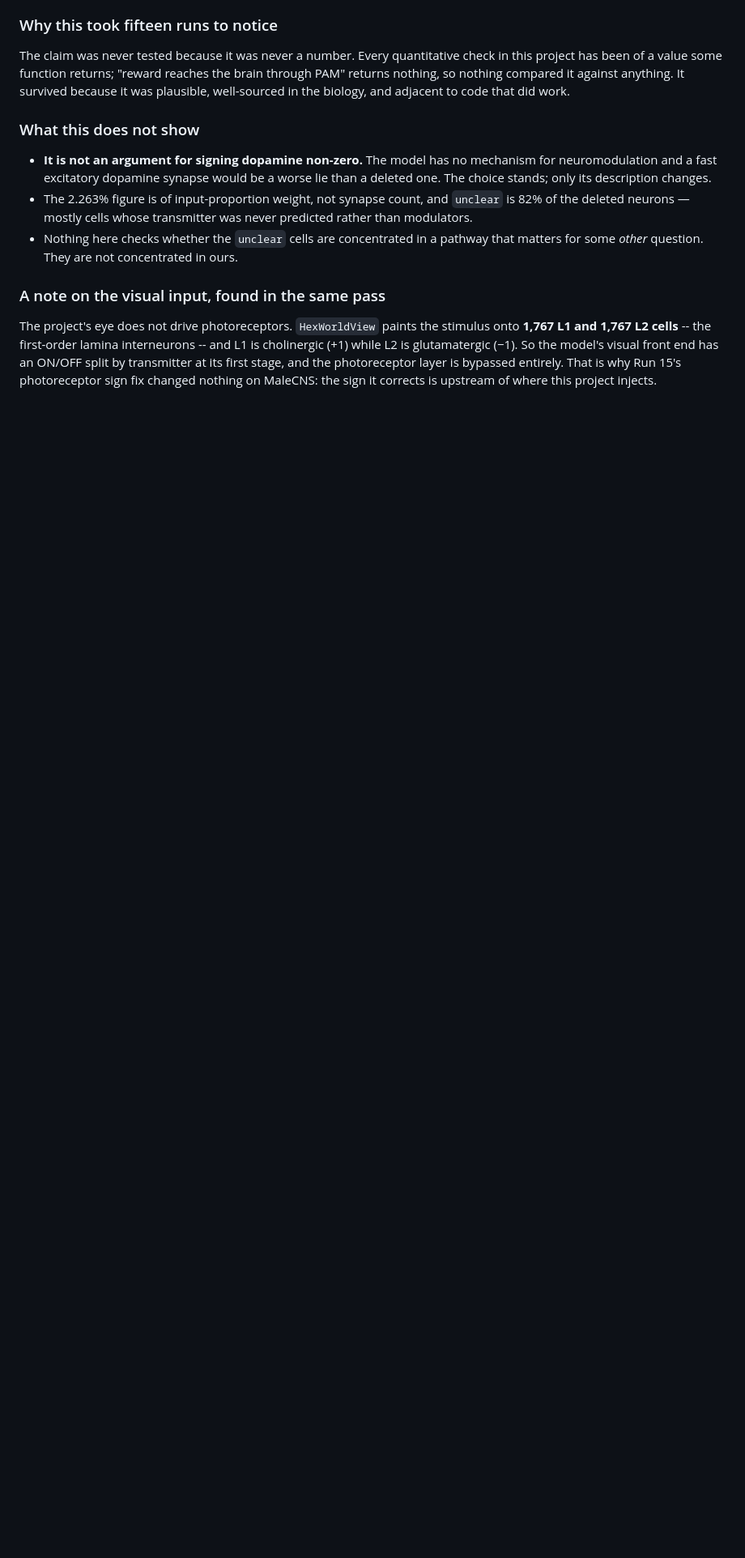
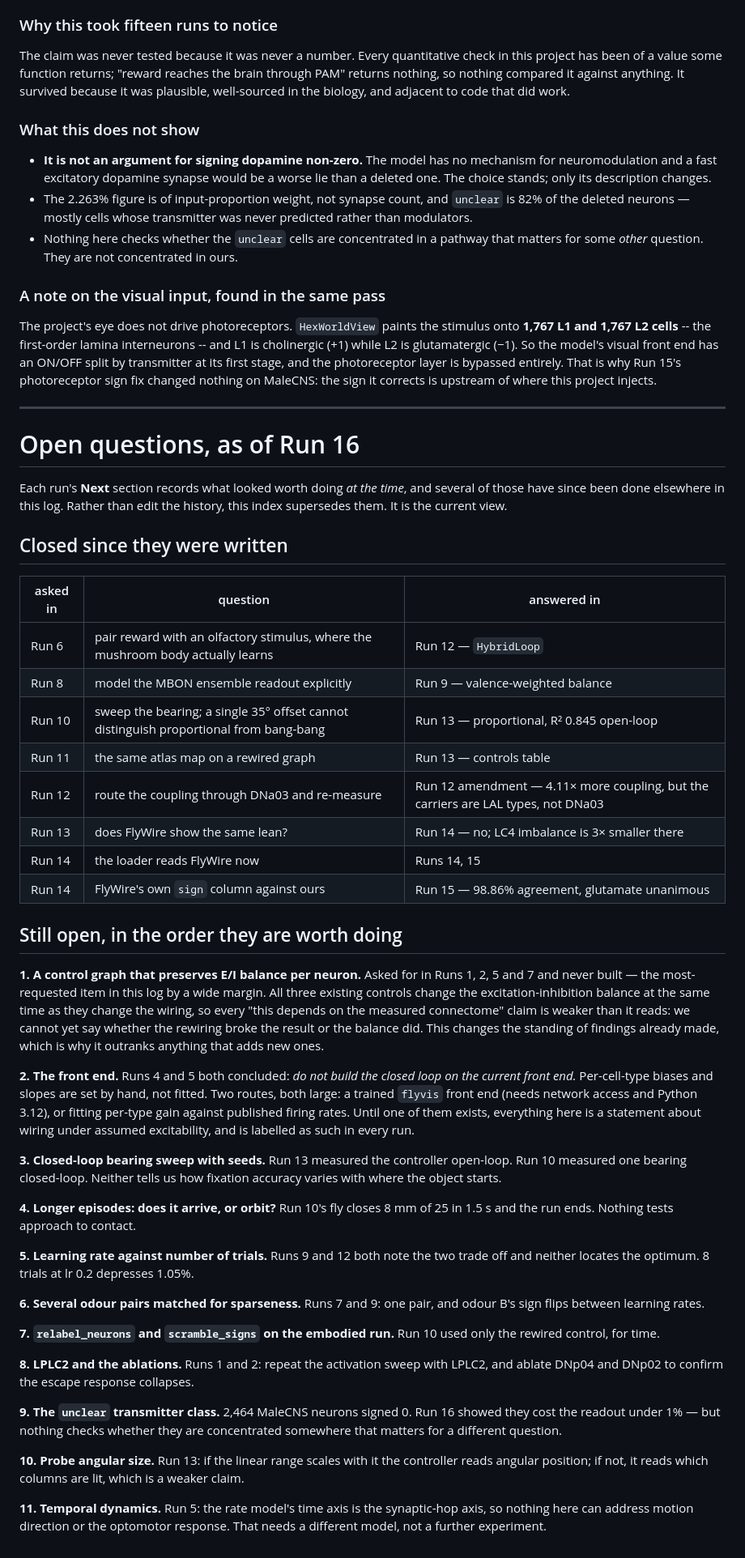
Before and after one commit to jjkiwi/flyloop, a Markdown page: docs/RESULTS.md, the part around the change. Shown at 81% size. Rendered like a GitHub page; blank space fills up the shorter version.

Commit message:
Index what is still open, and stop the run log misleading about it
Sixteen runs each ended with a Next section recording what looked worth doing at
the time, and eight of those have since been done elsewhere in the log while
still reading as open. Rather than edit the history -- each Next is an honest
record of what we thought then -- RESULTS.md now ends with an index that
supersedes them, splitting closed from open and ranking what remains.

The ranking has one clear top item. A control graph preserving each neuron's
excitation-inhibition balance was asked for in Runs 1, 2, 5 and 7 and never
built. All three existing controls change E/I balance at the same time as they
change wiring, so we cannot say whether a rewiring broke a result or the balance
did. That weakens claims already made rather than adding new ones, which is why
it outranks every experiment on the list.

Second is the front end, which Runs 4 and 5 both flagged as a reason not to
trust the closed loop, and which needs either flyvis or a fit against published
firing rates. Neither is a task; both are projects.

README's stage list now says stage 5 has not started and points at the index.

Co-Authored-By: Claude Opus 5 <noreply@anthropic.com>
Claude-Session: https://claude.ai/code/session_01WsbJ9V8X42zR3T8vuWJFxG

```diff
--- a/docs/RESULTS.md
+++ b/docs/RESULTS.md
@@ -1734,3 +1734,72 @@ model's visual front end has an ON/OFF split by transmitter at its first stage,
 and the photoreceptor layer is bypassed entirely. That is why Run 15's
 photoreceptor sign fix changed nothing on MaleCNS: the sign it corrects is
 upstream of where this project injects.
+
+---
+
+# Open questions, as of Run 16
+
+Each run's **Next** section records what looked worth doing *at the time*, and
+several of those have since been done elsewhere in this log. Rather than edit
+the history, this index supersedes them. It is the current view.
+
+## Closed since they were written
+
+| asked in | question | answered in |
+|---|---|---|
+| Run 6 | pair reward with an olfactory stimulus, where the mushroom body actually learns | Run 12 — `HybridLoop` |
+| Run 8 | model the MBON ensemble readout explicitly | Run 9 — valence-weighted balance |
+| Run 10 | sweep the bearing; a single 35° offset cannot distinguish proportional from bang-bang | Run 13 — proportional, R² 0.845 open-loop |
+| Run 11 | the same atlas map on a rewired graph | Run 13 — controls table |
+| Run 12 | route the coupling through DNa03 and re-measure | Run 12 amendment — 4.11× more coupling, but the carriers are LAL types, not DNa03 |
+| Run 13 | does FlyWire show the same lean? | Run 14 — no; LC4 imbalance is 3× smaller there |
+| Run 14 | the loader reads FlyWire now | Runs 14, 15 |
+| Run 14 | FlyWire's own `sign` column against ours | Run 15 — 98.86% agreement, glutamate unanimous |
+
+## Still open, in the order they are worth doing
+
+**1. A control graph that preserves E/I balance per neuron.** Asked for in Runs
+1, 2, 5 and 7 and never built — the most-requested item in this log by a wide
+margin. All three existing controls change the excitation-inhibition balance at
+the same time as they change the wiring, so every "this depends on the measured
+connectome" claim is weaker than it reads: we cannot yet say whether the
+rewiring broke the result or the balance did. This changes the standing of
+findings already made, which is why it outranks anything that adds new ones.
+
+**2. The front end.** Runs 4 and 5 both concluded: *do not build the closed loop
+on the current front end.* Per-cell-type biases and slopes are set by hand, not
+fitted. Two routes, both large: a trained `flyvis` front end (needs network
+access and Python 3.12), or fitting per-type gain against published firing
+rates. Until one of them exists, everything here is a statement about wiring
+under assumed excitability, and is labelled as such in every run.
+
+**3. Closed-loop bearing sweep with seeds.** Run 13 measured the controller
+open-loop. Run 10 measured one bearing closed-loop. Neither tells us how
+fixation accuracy varies with where the object starts.
+
+**4. Longer episodes: does it arrive, or orbit?** Run 10's fly closes 8 mm of 25
+in 1.5 s and the run ends. Nothing tests approach to contact.
+
+**5. Learning rate against number of trials.** Runs 9 and 12 both note the two
+trade off and neither locates the optimum. 8 trials at lr 0.2 depresses 1.05%.
+
+**6. Several odour pairs matched for sparseness.** Runs 7 and 9: one pair, and
+odour B's sign flips between learning rates.
+
+**7. `relabel_neurons` and `scramble_signs` on the embodied run.** Run 10 used
+only the rewired control, for time.
+
+**8. LPLC2 and the ablations.** Runs 1 and 2: repeat the activation sweep with
+LPLC2, and ablate DNp04 and DNp02 to confirm the escape response collapses.
+
+**9. The `unclear` transmitter class.** 2,464 MaleCNS neurons signed 0. Run 16
+showed they cost the readout under 1% — but nothing checks whether they are
+concentrated somewhere that matters for a different question.
+
+**10. Probe angular size.** Run 13: if the linear range scales with it the
+controller reads angular position; if not, it reads which columns are lit, which
+is a weaker claim.
+
+**11. Temporal dynamics.** Run 5: the rate model's time axis is the synaptic-hop
+axis, so nothing here can address motion direction or the optomotor response.
+That needs a different model, not a further experiment.
```
Also changed, not shown: README.md (+7 -0 lines).
